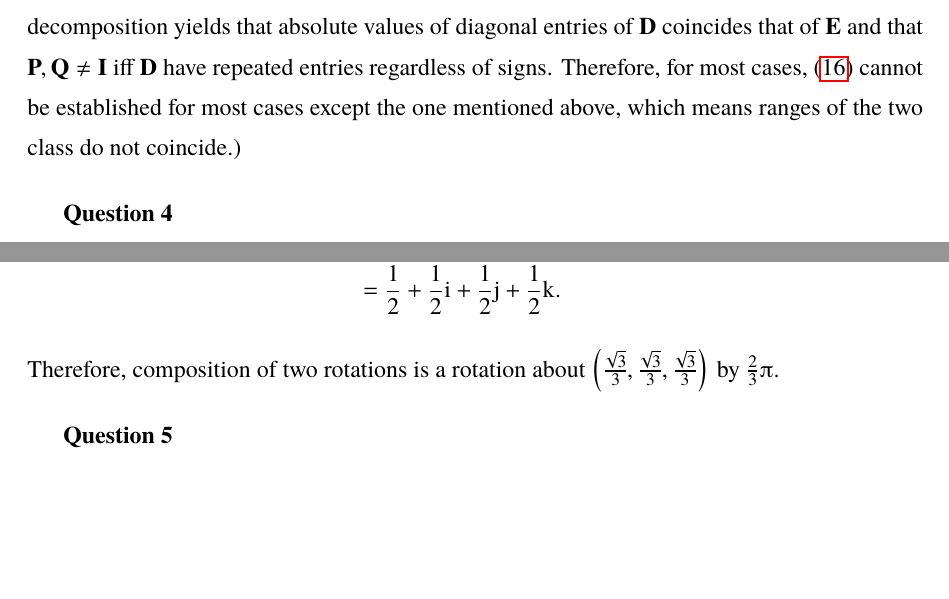
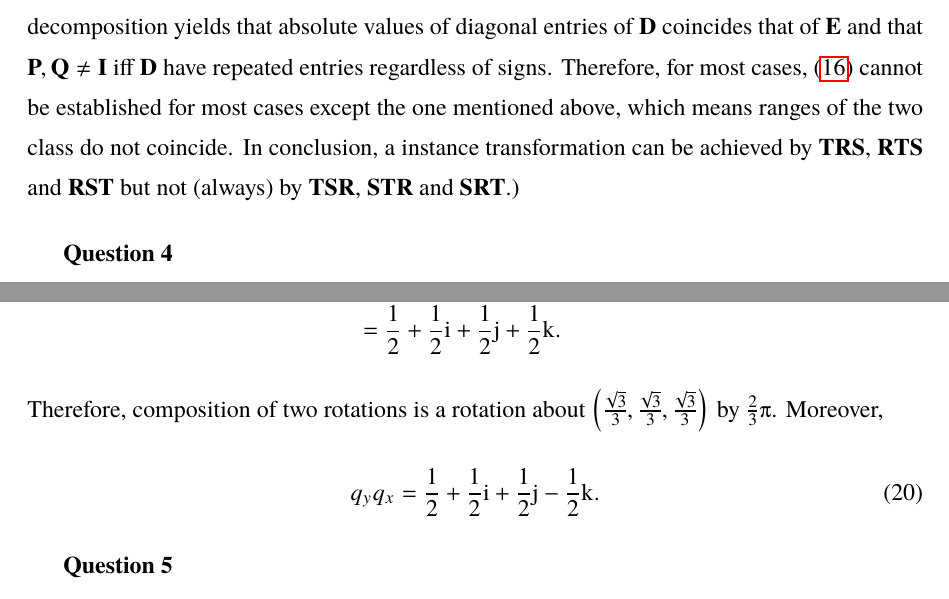
Before and after one commit to pppppass/CGAssign, a LaTeX document (30Report/Report.tex): two parts of page 4 of 4, joined at a grey line, cut so that both start at the same text, the shorter picture padded with empty space. The pictures show the PDF file 30Report/Report.pdf that the author committed with the source.

Commit message:
Update assignment 3

```diff
--- a/30Report/Report.tex
+++ b/30Report/Report.tex
@@ -102,7 +102,7 @@ therefore rotation, and scaling as well, may be exchangable with a translation (
 \begin{equation} \label{Eq:Exc}
-\mathbf{P} \mathbf{D} = \mathbf{E} \mathbf{Q} ,
+\mathbf{P} \mathbf{D} = \mathbf{E} \mathbf{Q}, \mathbf{P} \mathbf{D} \mathbf{Q}^{\rmut} = \mathbf{E},
 \end{equation}
-where $\mathbf{P}$, $\mathbf{Q}$ are orthogonal and $\mathbf{D}$, $\mathbf{E}$ are diagonal, then using the uniqueness of singular value decomposition yields that absolute values of diagonal entries of $\mathbf{D}$ coincides that of $\mathbf{E}$ and that $ \mathbf{P}, \mathbf{Q} \neq \mathbf{I} $ iff $\mathbf{D}$ have repeated entries regardless of signs. Therefore, for most cases, \eqref{Eq:Exc} cannot be established for most cases except the one mentioned above, which means ranges of the two class do not coincide.)
+where $\mathbf{P}$, $\mathbf{Q}$ are orthogonal and $\mathbf{D}$, $\mathbf{E}$ are diagonal, then using the uniqueness of singular value decomposition yields that absolute values of diagonal entries of $\mathbf{D}$ coincides that of $\mathbf{E}$ and that $ \mathbf{P}, \mathbf{Q} \neq \mathbf{I} $ iff $\mathbf{D}$ have repeated entries regardless of signs. Therefore, for most cases, \eqref{Eq:Exc} cannot be established for most cases except the one mentioned above, which means ranges of the two class do not coincide. In conclusion, a instance transformation can be achieved by $ \mathbf{T} \mathbf{R} \mathbf{S} $, $ \mathbf{R} \mathbf{T} \mathbf{S} $ and $ \mathbf{R} \mathbf{S} \mathbf{T} $ but not (always) by $ \mathbf{T} \mathbf{S} \mathbf{R} $, $ \mathbf{S} \mathbf{T} \mathbf{R} $ and $ \mathbf{S} \mathbf{R} \mathbf{T} $.)
 \end{thmanswer}
 \end{thmquestion}
 
@@ -121,7 +121,10 @@ q_x q_y &= \rbr{ \frac{\sqrt{2}}{2} + \frac{\sqrt{2}}{2} \si } \rbr{ \frac{\sqrt
 &= \frac{1}{2} + \frac{1}{2} \si + \frac{1}{2} \sj + \frac{1}{2} \sk.
 \end{split}
 \end{equation}
-Therefore, composition of two rotations is a rotation about $ \rbr{ \frac{\sqrt{3}}{3}, \frac{\sqrt{3}}{3}, \frac{\sqrt{3}}{3} } $ by $ \frac{2}{3} \spi $.
+Therefore, composition of two rotations is a rotation about $ \rbr{ \frac{\sqrt{3}}{3}, \frac{\sqrt{3}}{3}, \frac{\sqrt{3}}{3} } $ by $ \frac{2}{3} \spi $. Moreover,
+\begin{equation}
+q_y q_x = \frac{1}{2} + \frac{1}{2} \si + \frac{1}{2} \sj - \frac{1}{2} \sk.
+\end{equation}
 \end{thmanswer}
 \end{thmquestion}
 
```
Also changed, not shown: 30Report/Report.pdf, 30Report/Report.tex (4 more changed lines).
